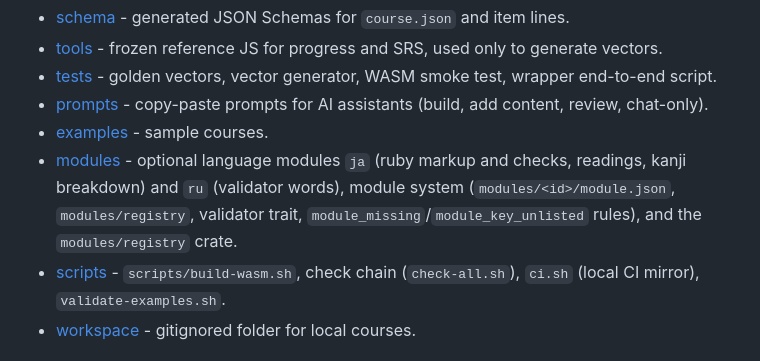
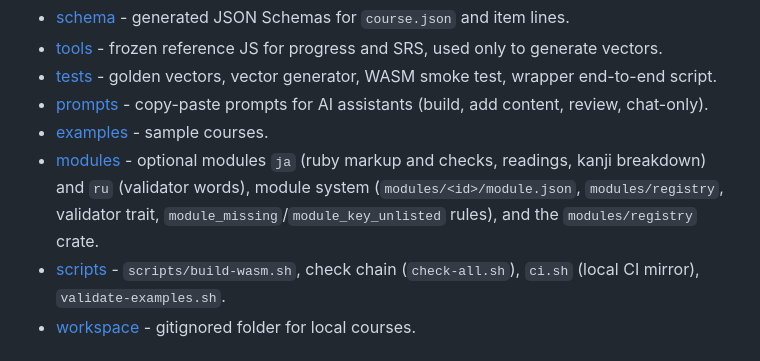
Before and after one commit to Camarent/dojo-kit, a Markdown page: docs/ARCHITECTURE.md, the part around the change. Rendered like a GitHub page.

Commit message:
docs(modules): reword 'language module' to 'module' in modules.md and ARCHITECTURE.md

```diff
--- a/docs/ARCHITECTURE.md
+++ b/docs/ARCHITECTURE.md
@@ -14,7 +14,7 @@ dojo-kit is a public MIT framework for building exam or practice trainers from y
 - [tests](modules/tests.md) - golden vectors, vector generator, WASM smoke test, wrapper end-to-end script.
 - [prompts](modules/prompts.md) - copy-paste prompts for AI assistants (build, add content, review, chat-only).
 - [examples](modules/examples.md) - sample courses.
-- [modules](modules/modules.md) - optional language modules `ja` (ruby markup and checks, readings, kanji breakdown) and `ru` (validator words), module system (`modules/<id>/module.json`, `modules/registry`, validator trait, `module_missing`/`module_key_unlisted` rules), and the `modules/registry` crate.
+- [modules](modules/modules.md) - optional modules `ja` (ruby markup and checks, readings, kanji breakdown) and `ru` (validator words), module system (`modules/<id>/module.json`, `modules/registry`, validator trait, `module_missing`/`module_key_unlisted` rules), and the `modules/registry` crate.
 - [scripts](modules/scripts.md) - `scripts/build-wasm.sh`, check chain (`check-all.sh`), `ci.sh` (local CI mirror), `validate-examples.sh`.
 - [workspace](modules/workspace.md) - gitignored folder for local courses.
 
```
Also changed, not shown: docs/modules/modules.md (+1 -1 lines).
